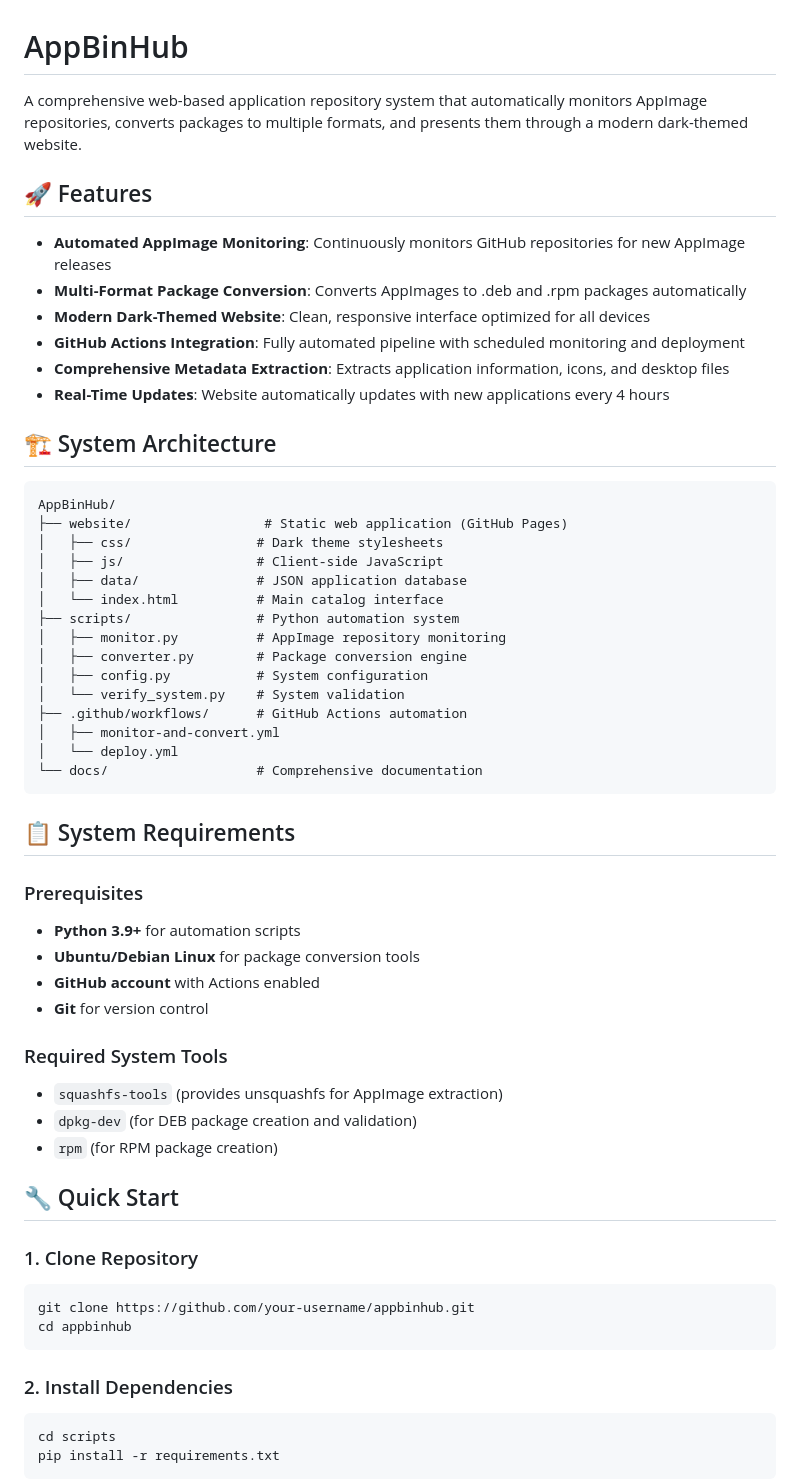
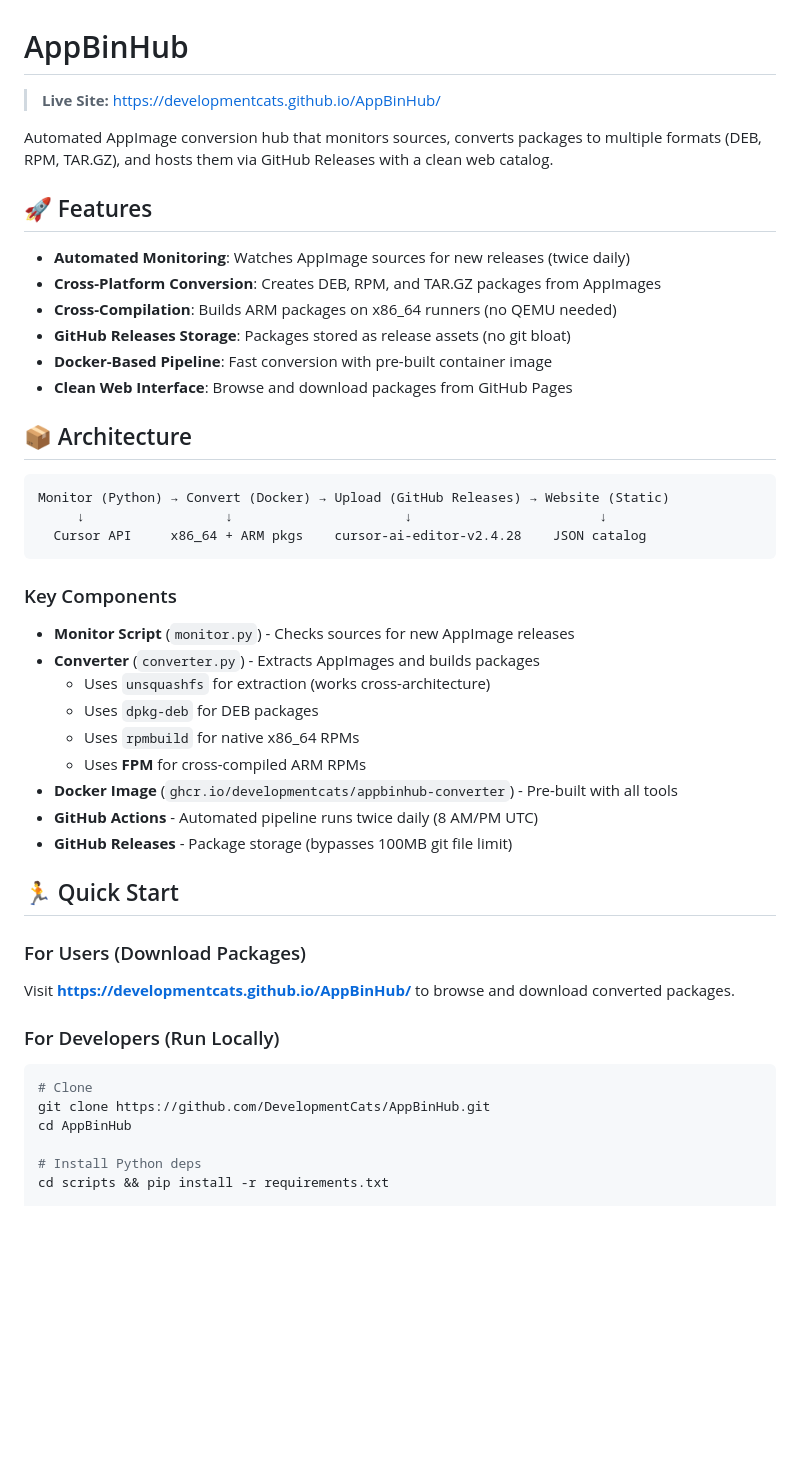
Before and after one commit to DevelopmentCats/AppBinHub, a Markdown page: README.md, the part around one of its changes. GitHub-like rendering; blank space fills up the shorter version.

````diff
--- a/README.md
+++ b/README.md
@@ -1,60 +1,51 @@
 # AppBinHub
 
-A comprehensive web-based application repository system that automatically monitors AppImage repositories, converts packages to multiple formats, and presents them through a modern dark-themed website.
+> **Live Site:** [https://developmentcats.github.io/AppBinHub/](https://developmentcats.github.io/AppBinHub/)
+
+Automated AppImage conversion hub that monitors sources, converts packages to multiple formats (DEB, RPM, TAR.GZ), and hosts them via GitHub Releases with a clean web catalog.
 
 ## 🚀 Features
 
-- **Automated AppImage Monitoring**: Continuously monitors GitHub repositories for new AppImage releases
-- **Multi-Format Package Conversion**: Converts AppImages to .deb and .rpm packages automatically
-- **Modern Dark-Themed Website**: Clean, responsive interface optimized for all devices
-- **GitHub Actions Integration**: Fully automated pipeline with scheduled monitoring and deployment
-- **Comprehensive Metadata Extraction**: Extracts application information, icons, and desktop files
-- **Real-Time Updates**: Website automatically updates with new applications every 4 hours
+- **Automated Monitoring**: Watches AppImage sources for new releases (twice daily)
+- **Cross-Platform Conversion**: Creates DEB, RPM, and TAR.GZ packages from AppImages
+- **Cross-Compilation**: Builds ARM packages on x86_64 runners (no QEMU needed)
+- **GitHub Releases Storage**: Packages stored as release assets (no git bloat)
+- **Docker-Based Pipeline**: Fast conversion with pre-built container image
+- **Clean Web Interface**: Browse and download packages from GitHub Pages
 
-## 🏗️ System Architecture
+## 📦 Architecture
 
 ```
-AppBinHub/
-├── website/                 # Static web application (GitHub Pages)
-│   ├── css/                # Dark theme stylesheets
-│   ├── js/                 # Client-side JavaScript
-│   ├── data/               # JSON application database
-│   └── index.html          # Main catalog interface
-├── scripts/                # Python automation system
-│   ├── monitor.py          # AppImage repository monitoring
-│   ├── converter.py        # Package conversion engine
-│   ├── config.py           # System configuration
-│   └── verify_system.py    # System validation
-├── .github/workflows/      # GitHub Actions automation
-│   ├── monitor-and-convert.yml
-│   └── deploy.yml
-└── docs/                   # Comprehensive documentation
+Monitor (Python) → Convert (Docker) → Upload (GitHub Releases) → Website (Static)
+     ↓                  ↓                      ↓                        ↓
+  Cursor API     x86_64 + ARM pkgs    cursor-ai-editor-v2.4.28    JSON catalog
 ```
 
-## 📋 System Requirements
+### Key Components
 
-### Prerequisites
-- **Python 3.9+** for automation scripts
-- **Ubuntu/Debian Linux** for package conversion tools
-- **GitHub account** with Actions enabled
-- **Git** for version control
+- **Monitor Script** (`monitor.py`) - Checks sources for new AppImage releases
+- **Converter** (`converter.py`) - Extracts AppImages and builds packages
+  - Uses `unsquashfs` for extraction (works cross-architecture)
+  - Uses `dpkg-deb` for DEB packages
+  - Uses `rpmbuild` for native x86_64 RPMs
+  - Uses **FPM** for cross-compiled ARM RPMs
+- **Docker Image** (`ghcr.io/developmentcats/appbinhub-converter`) - Pre-built with all tools
+- **GitHub Actions** - Automated pipeline runs twice daily (8 AM/PM UTC)
+- **GitHub Releases** - Package storage (bypasses 100MB git file limit)
 
-### Required System Tools
-- `squashfs-tools` (provides unsquashfs for AppImage extraction)
-- `dpkg-dev` (for DEB package creation and validation)
-- `rpm` (for RPM package creation)
+## 🏃 Quick Start
 
-## 🔧 Quick Start
+### For Users (Download Packages)
 
-### 1. Clone Repository
+Visit **[https://developmentcats.github.io/AppBinHub/](https://developmentcats.github.io/AppBinHub/)** to browse and download converted packages.
+
+### For Developers (Run Locally)
+
 ```bash
-git clone https://github.com/your-username/appbinhub.git
-cd appbinhub
-```
+# Clone
+git clone https://github.com/DevelopmentCats/AppBinHub.git
+cd AppBinHub
 
-### 2. Install Dependencies
-```bash
-cd scripts
-pip install -r requirements.txt
-```
+# Install Python deps
+cd scripts && pip install -r requirements.txt
 
````
Also changed, not shown: other parts of README.md (+86 -143 lines).
